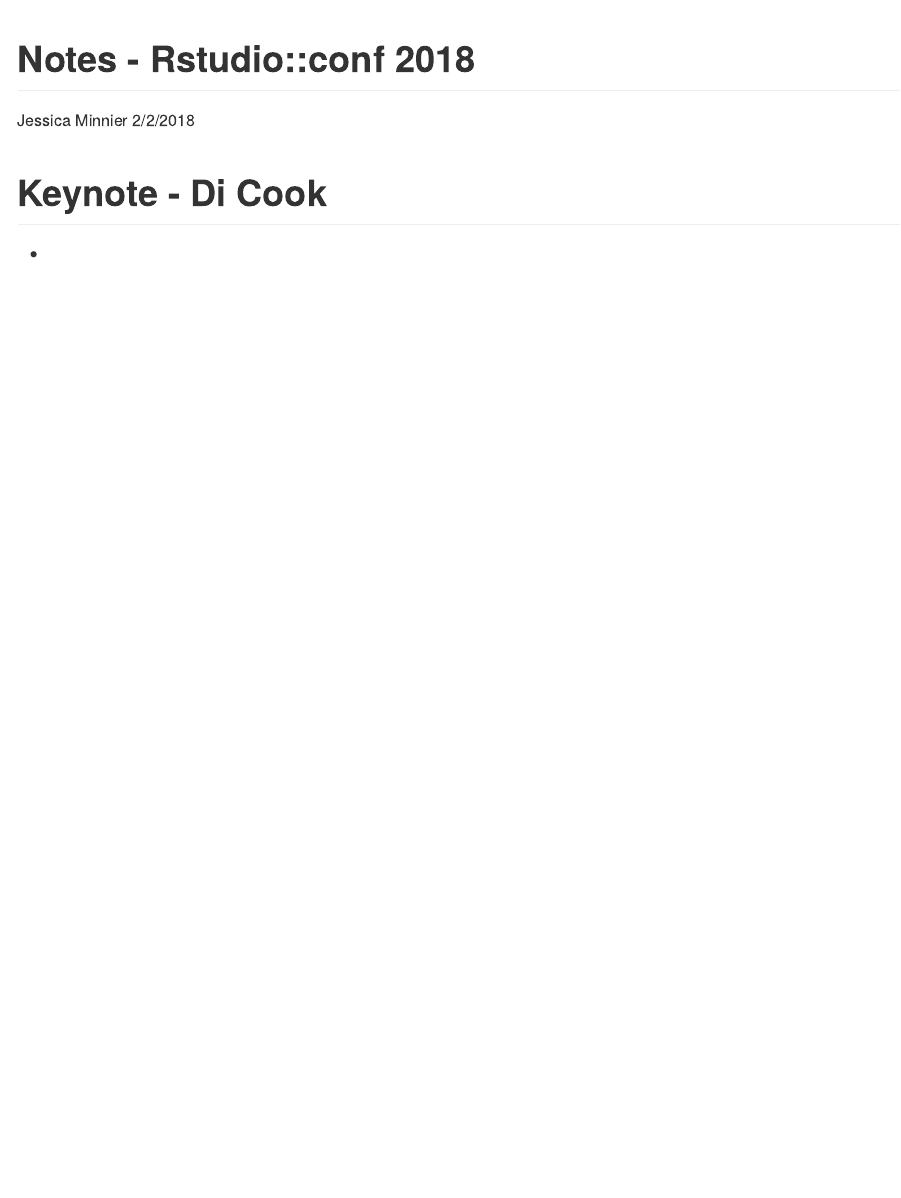
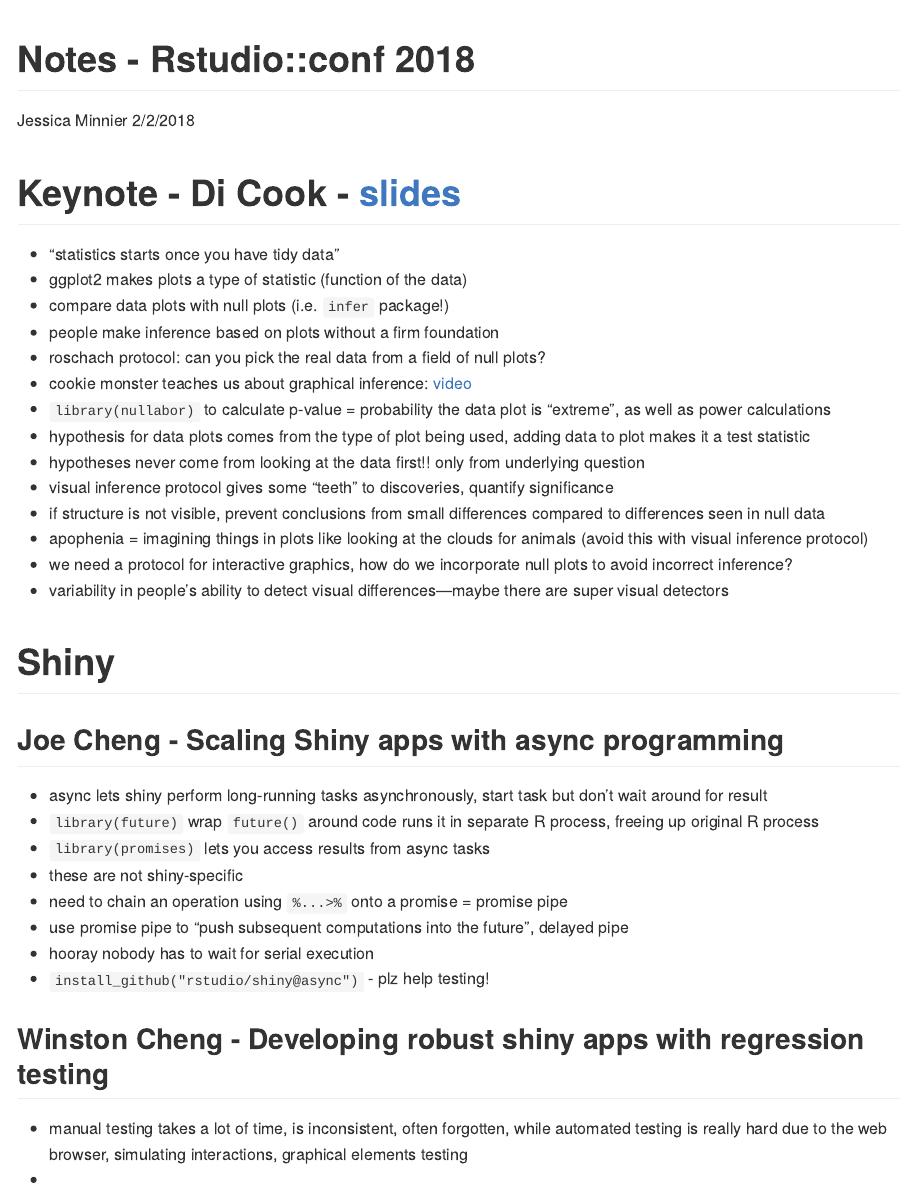
Before and after one commit to jminnier/rstudioconf18_jennybryan_forgot, an R Markdown document (notes_rstudioconf18.Rmd): the page in a window 1100 px wide, from its top. Rendered offline with R 4.5, knitr and Pandoc, with nearby package versions.

Commit message:
adding notes

````diff
--- a/notes_rstudioconf18.Rmd
+++ b/notes_rstudioconf18.Rmd
@@ -14,6 +14,41 @@
 library(tidyverse)
 ```
 
-# Keynote - Di Cook
+# Keynote - Di Cook - [slides](http://www.dicook.org/files/rstudio/)
+
+- "statistics starts once you have tidy data"
+- ggplot2 makes plots a type of statistic (function of the data)
+- compare data plots with null plots (i.e. `infer` package!)
+- people make inference based on plots without a firm foundation
+- roschach protocol: can you pick the real data from a field of null plots?
+- cookie monster teaches us about graphical inference: [video](https://youtu.be/rEHKm3Z1zUE)
+- `library(nullabor)` to calculate p-value = probability the data plot is "extreme", as well as power calculations
+- hypothesis for data plots comes from the type of plot being used, adding data to plot makes it a test statistic
+- hypotheses never come from looking at the data first!! only from underlying question
+- visual inference protocol gives some "teeth" to discoveries, quantify significance
+- if structure is not visible, prevent conclusions from small differences compared to differences seen in null data
+- apophenia = imagining things in plots like looking at the clouds for animals (avoid this with visual inference protocol)
+- we need a protocol for interactive graphics, how do we incorporate null plots to avoid incorrect inference?
+- variability in people's ability to detect visual differences---maybe there are super visual detectors
+
+# Shiny
+
+## Joe Cheng - Scaling Shiny apps with async programming
+
+- async lets shiny perform long-running tasks asynchronously, start task but don't wait around for result
+- `library(future)` wrap `future()` around code runs it in separate R process, freeing up original R process
+- `library(promises)` lets you access results from async tasks
+- these are not shiny-specific
+- need to chain an operation using `%...>%` onto a promise = promise pipe
+- use promise pipe to "push subsequent computations into the future", delayed pipe
+- hooray nobody has to wait for serial execution
+- `install_github("rstudio/shiny@async")` - plz help testing!
+
+## Winston Cheng - Developing robust shiny apps with regression testing
+
+- manual testing takes a lot of time, is inconsistent, often forgotten, while automated testing is really hard due to the web browser, simulating interactions, graphical elements testing
+-
+
+
 
 -
````
